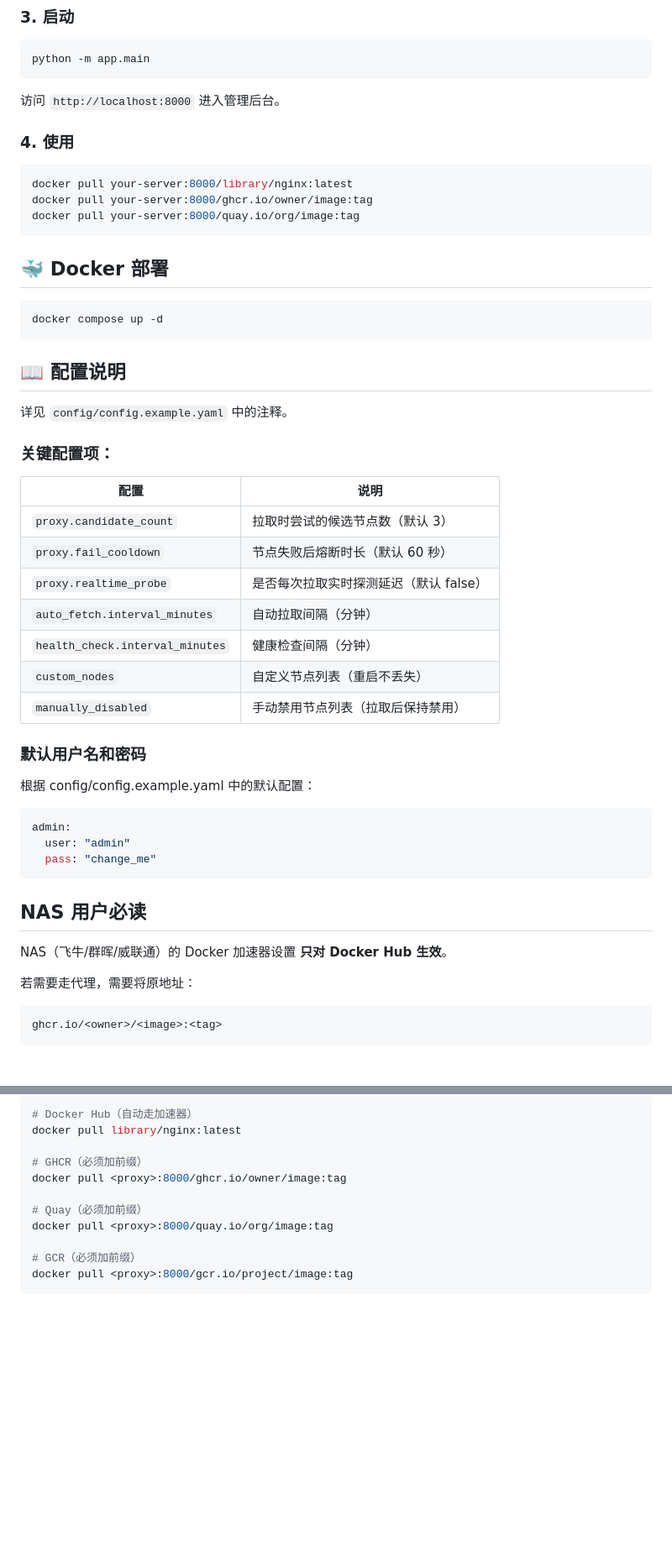
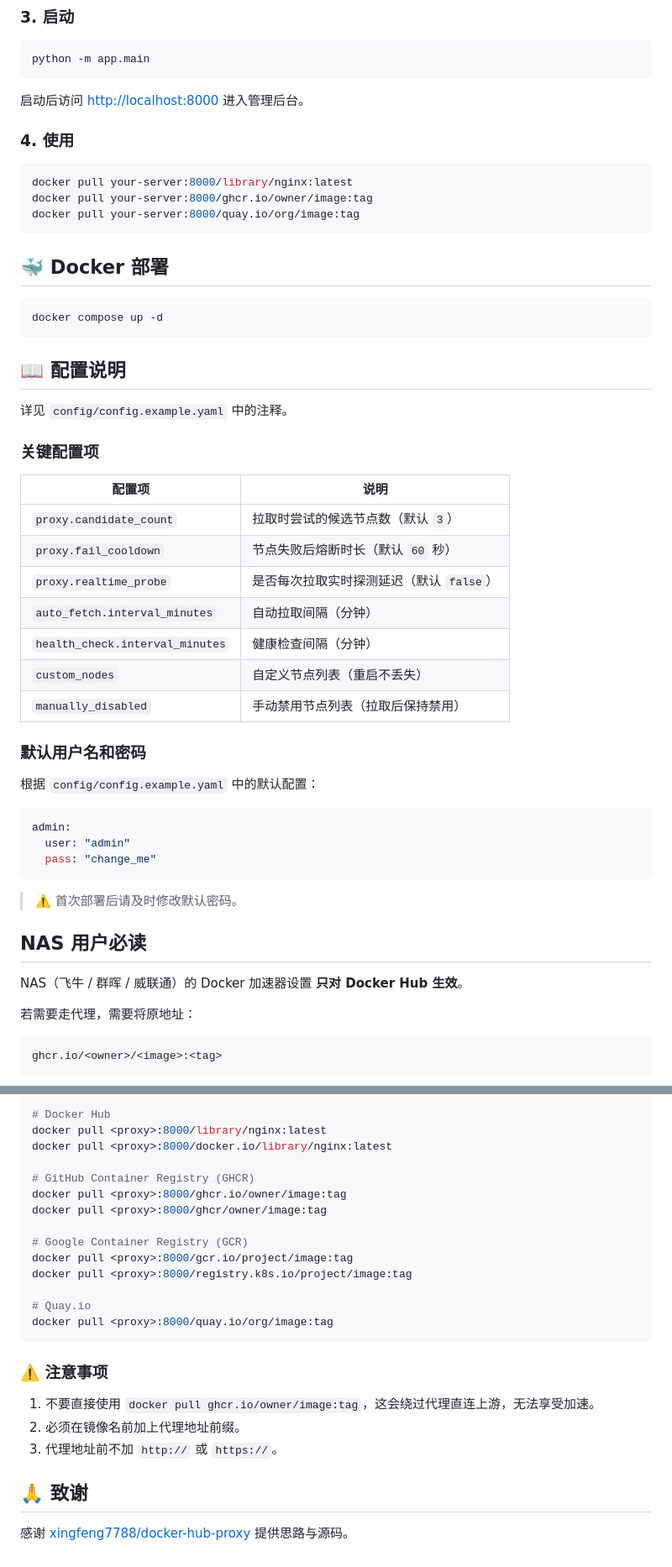
Before and after one commit to 1983shake/DockerMirrorFlow, a Markdown page: README.md, 2 parts joined by grey strips. Shown at 84% size. GitHub-like rendering; blank space fills up the shorter version.

Commit message:
优化更新readme

````diff
--- a/README.md
+++ b/README.md
@@ -42,7 +40,8 @@ vim config/config.yaml
 ```bash
 python -m app.main
 ```
-访问 ```http://localhost:8000``` 进入管理后台。
+
+启动后访问 [http://localhost:8000](http://localhost:8000) 进入管理后台。
 
 ### 4. 使用
 
@@ -59,29 +58,35 @@ docker compose up -d
 ```
 
 ## 📖 配置说明
-详见 ```config/config.example.yaml``` 中的注释。
 
-### 关键配置项：
-配置|说明
--|-
-```proxy.candidate_count```|拉取时尝试的候选节点数（默认 3）
-```proxy.fail_cooldown```|节点失败后熔断时长（默认 60 秒）
-```proxy.realtime_probe```|是否每次拉取实时探测延迟（默认 false）
-```auto_fetch.interval_minutes```|自动拉取间隔（分钟）
-```health_check.interval_minutes```|健康检查间隔（分钟）
-```custom_nodes```|自定义节点列表（重启不丢失）
-```manually_disabled```|手动禁用节点列表（拉取后保持禁用）
+详见 `config/config.example.yaml` 中的注释。
+
+### 关键配置项
+
+| 配置项 | 说明 |
+| --- | --- |
+| `proxy.candidate_count` | 拉取时尝试的候选节点数（默认 `3`） |
+| `proxy.fail_cooldown` | 节点失败后熔断时长（默认 `60` 秒） |
+| `proxy.realtime_probe` | 是否每次拉取实时探测延迟（默认 `false`） |
+| `auto_fetch.interval_minutes` | 自动拉取间隔（分钟） |
+| `health_check.interval_minutes` | 健康检查间隔（分钟） |
+| `custom_nodes` | 自定义节点列表（重启不丢失） |
+| `manually_disabled` | 手动禁用节点列表（拉取后保持禁用） |
 
 ### 默认用户名和密码
-根据 config/config.example.yaml 中的默认配置：
+
+根据 `config/config.example.yaml` 中的默认配置：
+
 ```yaml
 admin:
   user: "admin"
   pass: "change_me"
 ```
 
+> ⚠️ 首次部署后请及时修改默认密码。
+
 ## NAS 用户必读
 
-NAS（飞牛/群晖/威联通）的 Docker 加速器设置 **只对 Docker Hub 生效**。
+NAS（飞牛 / 群晖 / 威联通）的 Docker 加速器设置 **只对 Docker Hub 生效**。
 
 若需要走代理，需要将原地址：
@@ -98,14 +105,27 @@
 
 ```bash
-# Docker Hub（自动走加速器）
-docker pull library/nginx:latest
+# Docker Hub
+docker pull <proxy>:8000/library/nginx:latest
+docker pull <proxy>:8000/docker.io/library/nginx:latest
 
-# GHCR（必须加前缀）
+# GitHub Container Registry (GHCR)
 docker pull <proxy>:8000/ghcr.io/owner/image:tag
+docker pull <proxy>:8000/ghcr/owner/image:tag
 
-# Quay（必须加前缀）
+# Google Container Registry (GCR)
+docker pull <proxy>:8000/gcr.io/project/image:tag
+docker pull <proxy>:8000/registry.k8s.io/project/image:tag
+
+# Quay.io
 docker pull <proxy>:8000/quay.io/org/image:tag
+```
 
-# GCR（必须加前缀）
-docker pull <proxy>:8000/gcr.io/project/image:tag
-```
+### ⚠️ 注意事项
+
+1. 不要直接使用 `docker pull ghcr.io/owner/image:tag`，这会绕过代理直连上游，无法享受加速。
+2. 必须在镜像名前加上代理地址前缀。
+3. 代理地址前不加 `http://` 或 `https://`。
+
+## 🙏 致谢
+
+感谢 [xingfeng7788/docker-hub-proxy](https://github.com/xingfeng7788/docker-hub-proxy) 提供思路与源码。
````
Also changed, not shown: other parts of README.md (+9 -9 lines).
